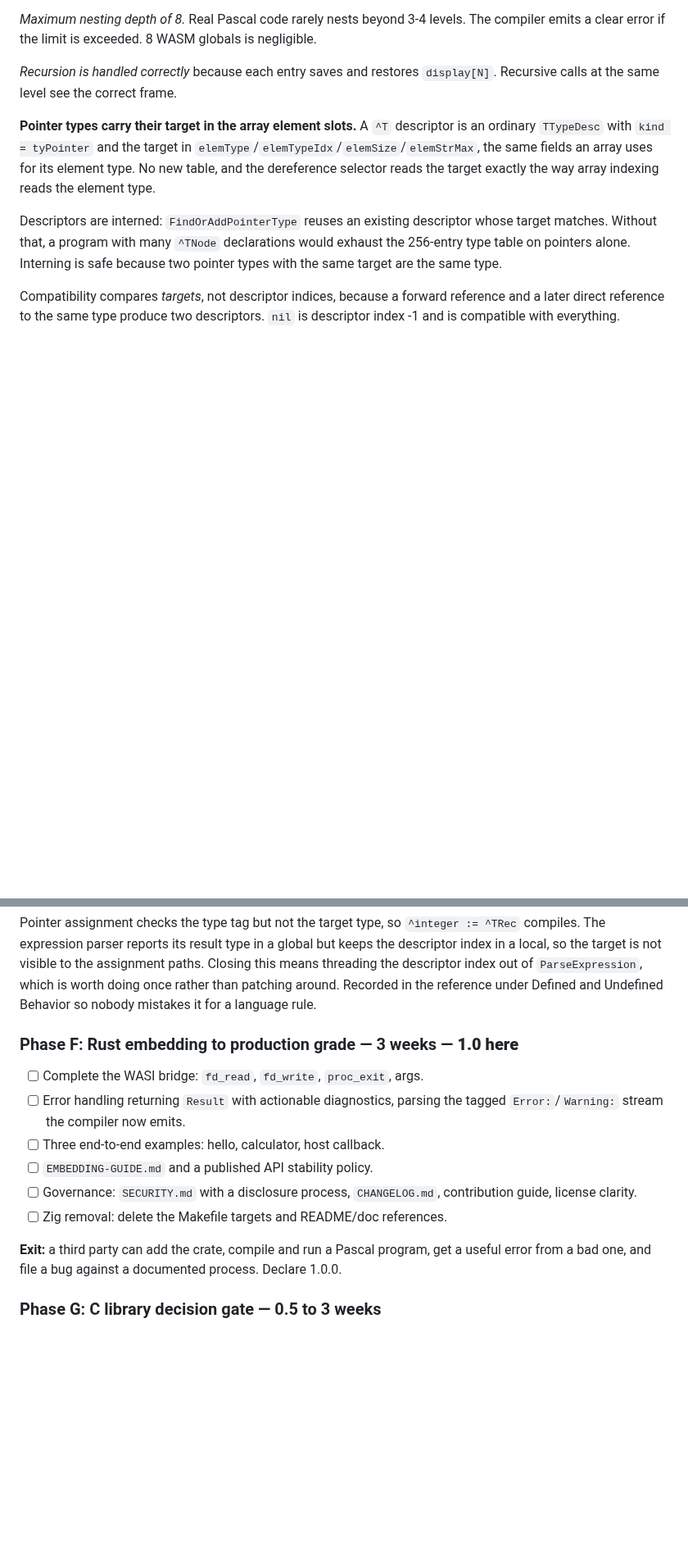
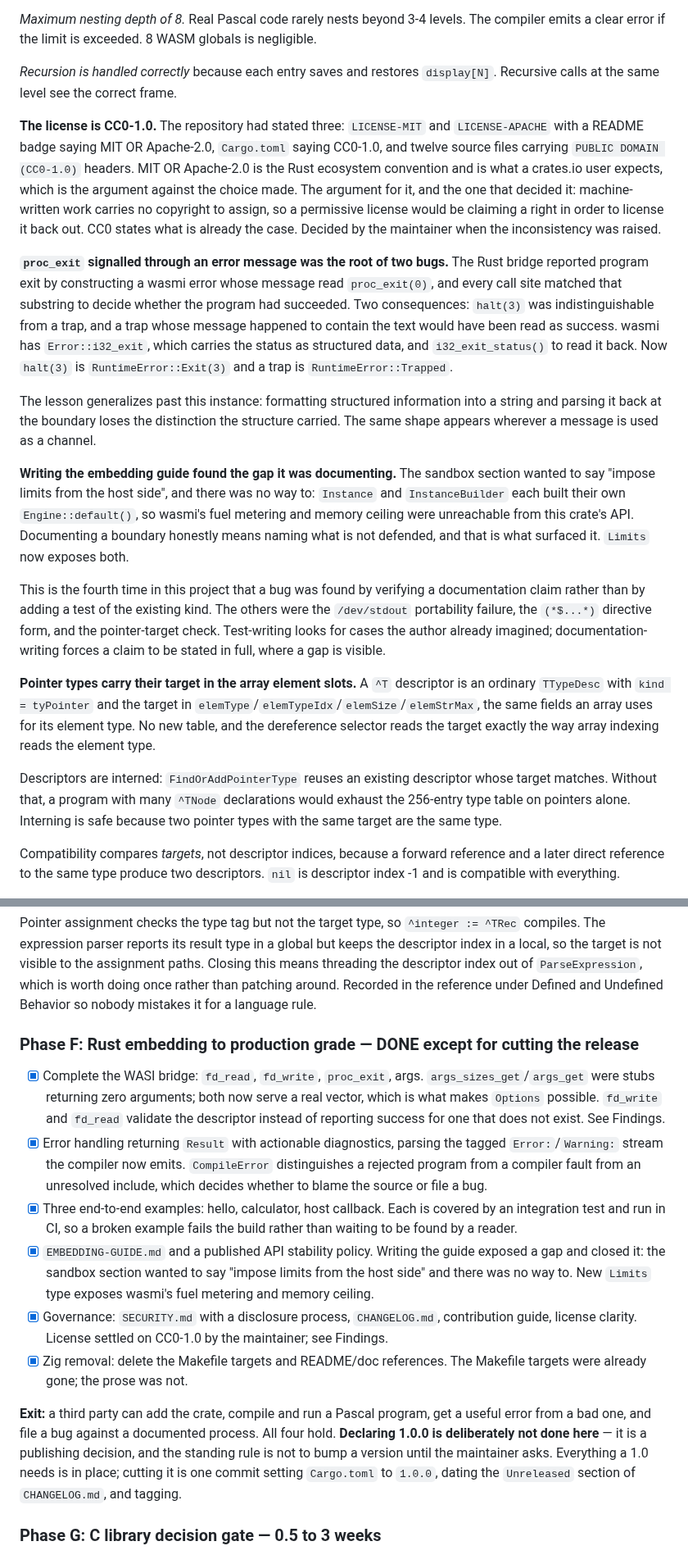
Before and after one commit to OrangeTide/compact-pascal, a Markdown page: PLAN.md, 2 parts joined by grey strips. Shown at 82% size. Rendered like a GitHub page; blank space fills up the shorter version.

Commit message:
Mark Phases D through F complete in the plan and roadmap
Records what each phase actually did, including the two places where the
work departed from what was written: the frame balance check needed no
new WASM local, and pointers gained forward references that were not in
scope.

Declaring 1.0.0 is left undone on purpose. It is a publishing decision,
and everything it needs is in place: setting Cargo.toml to 1.0.0, dating
the Unreleased section of CHANGELOG.md, and tagging.

Findings gains three entries: why the license landed on CC0, why
signalling proc_exit through an error message caused two bugs at once,
and the observation that four bugs in this project have now been found
by verifying a documentation claim rather than by adding a test.

PUBLIC DOMAIN (CC0-1.0)

```diff
--- a/PLAN.md
+++ b/PLAN.md
@@ -548,6 +548,44 @@ That is 3 extra WASM instructions per nested procedure call. In practice, the va
 *Maximum nesting depth of 8.* Real Pascal code rarely nests beyond 3-4 levels. The compiler emits a clear error if the limit is exceeded. 8 WASM globals is negligible.
 
 *Recursion is handled correctly* because each entry saves and restores `display[N]`. Recursive calls at the same level see the correct frame.
+
+**The license is CC0-1.0.** The repository had stated three: `LICENSE-MIT` and
+`LICENSE-APACHE` with a README badge saying MIT OR Apache-2.0, `Cargo.toml`
+saying CC0-1.0, and twelve source files carrying `PUBLIC DOMAIN (CC0-1.0)`
+headers. MIT OR Apache-2.0 is the Rust ecosystem convention and is what a
+crates.io user expects, which is the argument against the choice made. The
+argument for it, and the one that decided it: machine-written work carries no
+copyright to assign, so a permissive license would be claiming a right in order
+to license it back out. CC0 states what is already the case. Decided by the
+maintainer when the inconsistency was raised.
+
+**`proc_exit` signalled through an error message was the root of two bugs.**
+The Rust bridge reported program exit by constructing a wasmi error whose
+message read `proc_exit(0)`, and every call site matched that substring to
+decide whether the program had succeeded. Two consequences: `halt(3)` was
+indistinguishable from a trap, and a trap whose message happened to contain the
+text would have been read as success. wasmi has `Error::i32_exit`, which
+carries the status as structured data, and `i32_exit_status()` to read it back.
+Now `halt(3)` is `RuntimeError::Exit(3)` and a trap is `RuntimeError::Trapped`.
+
+The lesson generalizes past this instance: formatting structured information
+into a string and parsing it back at the boundary loses the distinction the
+structure carried. The same shape appears wherever a message is used as a
+channel.
+
+**Writing the embedding guide found the gap it was documenting.** The sandbox
+section wanted to say "impose limits from the host side", and there was no way
+to: `Instance` and `InstanceBuilder` each built their own `Engine::default()`,
+so wasmi's fuel metering and memory ceiling were unreachable from this crate's
+API. Documenting a boundary honestly means naming what is not defended, and
+that is what surfaced it. `Limits` now exposes both.
+
+This is the fourth time in this project that a bug was found by verifying a
+documentation claim rather than by adding a test of the existing kind. The
+others were the `/dev/stdout` portability failure, the `(*$...*)` directive
+form, and the pointer-target check. Test-writing looks for cases the author
+already imagined; documentation-writing forces a claim to be stated in full,
+where a gap is visible.
 
 **Pointer types carry their target in the array element slots.** A `^T`
 descriptor is an ordinary `TTypeDesc` with `kind = tyPointer` and the target
@@ -1448,20 +1486,38 @@ descriptor index out of `ParseExpression`, which is worth doing once rather
 than patching around. Recorded in the reference under Defined and Undefined
 Behavior so nobody mistakes it for a language rule.
 
-### Phase F: Rust embedding to production grade — 3 weeks — **1.0 here**
-
-- [ ] Complete the WASI bridge: `fd_read`, `fd_write`, `proc_exit`, args.
-- [ ] Error handling returning `Result` with actionable diagnostics, parsing
+### Phase F: Rust embedding to production grade — DONE except for cutting the release
+
+- [x] Complete the WASI bridge: `fd_read`, `fd_write`, `proc_exit`, args.
+      `args_sizes_get`/`args_get` were stubs returning zero arguments; both now
+      serve a real vector, which is what makes `Options` possible. `fd_write`
+      and `fd_read` validate the descriptor instead of reporting success for
+      one that does not exist. See Findings.
+- [x] Error handling returning `Result` with actionable diagnostics, parsing
       the tagged `Error:`/`Warning:` stream the compiler now emits.
-- [ ] Three end-to-end examples: hello, calculator, host callback.
-- [ ] `EMBEDDING-GUIDE.md` and a published API stability policy.
-- [ ] Governance: `SECURITY.md` with a disclosure process, `CHANGELOG.md`,
-      contribution guide, license clarity.
-- [ ] Zig removal: delete the Makefile targets and README/doc references.
+      `CompileError` distinguishes a rejected program from a compiler fault
+      from an unresolved include, which decides whether to blame the source or
+      file a bug.
+- [x] Three end-to-end examples: hello, calculator, host callback. Each is
+      covered by an integration test and run in CI, so a broken example fails
+      the build rather than waiting to be found by a reader.
+- [x] `EMBEDDING-GUIDE.md` and a published API stability policy. Writing the
+      guide exposed a gap and closed it: the sandbox section wanted to say
+      "impose limits from the host side" and there was no way to. New `Limits`
+      type exposes wasmi's fuel metering and memory ceiling.
+- [x] Governance: `SECURITY.md` with a disclosure process, `CHANGELOG.md`,
+      contribution guide, license clarity. License settled on CC0-1.0 by the
+      maintainer; see Findings.
+- [x] Zig removal: delete the Makefile targets and README/doc references. The
+      Makefile targets were already gone; the prose was not.
 
 **Exit:** a third party can add the crate, compile and run a Pascal program,
 get a useful error from a bad one, and file a bug against a documented process.
-Declare 1.0.0.
+All four hold. **Declaring 1.0.0 is deliberately not done here** — it is a
+publishing decision, and the standing rule is not to bump a version until the
+maintainer asks. Everything a 1.0 needs is in place; cutting it is one commit
+setting `Cargo.toml` to `1.0.0`, dating the `Unreleased` section of
+`CHANGELOG.md`, and tagging.
 
 ### Phase G: C library decision gate — 0.5 to 3 weeks
 
```
Also changed, not shown: README.md (+2 -1 lines), ROADMAP.md (+4 -4 lines).
